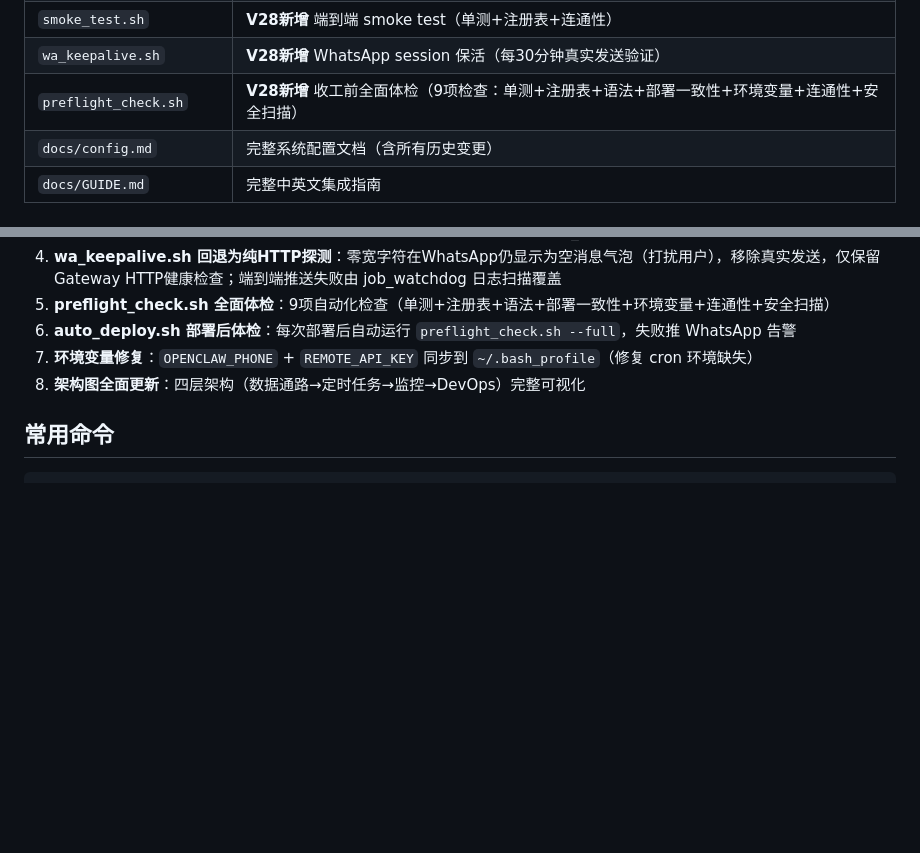
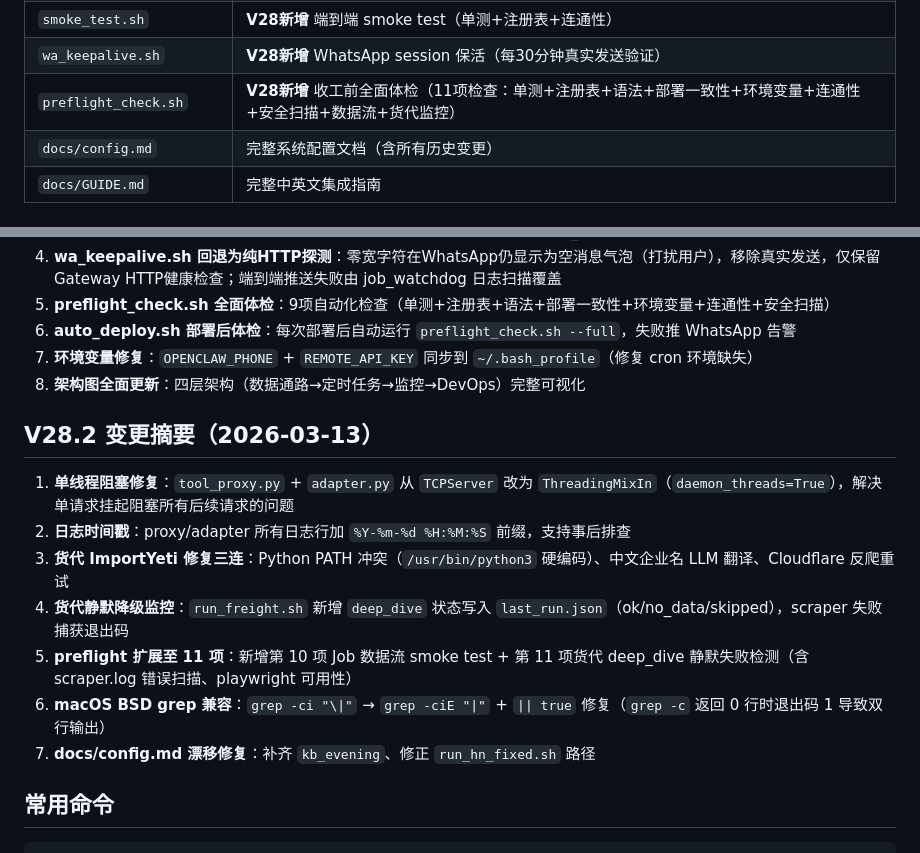
Before and after one commit to bisdom-cell/openclaw-model-bridge, a Markdown page: CLAUDE.md, 2 parts joined by grey strips. Drawn GitHub-style; blank space fills up the shorter version.

Commit message:
docs: V28.2 变更摘要 — 单线程修复 + 货代监控 + preflight 11项
https://claude.ai/code/session_01Fss9p8n518iDaYxTNuRkVG

```diff
--- a/CLAUDE.md
+++ b/CLAUDE.md
@@ -104,7 +104,7 @@
 | `gen_jobs_doc.py` | **V28新增** 从 registry 自动生成任务文档 + 漂移检测 |
 | `smoke_test.sh` | **V28新增** 端到端 smoke test（单测+注册表+连通性） |
 | `wa_keepalive.sh` | **V28新增** WhatsApp session 保活（每30分钟真实发送验证） |
-| `preflight_check.sh` | **V28新增** 收工前全面体检（9项检查：单测+注册表+语法+部署一致性+环境变量+连通性+安全扫描） |
+| `preflight_check.sh` | **V28新增** 收工前全面体检（11项检查：单测+注册表+语法+部署一致性+环境变量+连通性+安全扫描+数据流+货代监控） |
 | `docs/config.md` | 完整系统配置文档（含所有历史变更） |
 | `docs/GUIDE.md` | 完整中英文集成指南 |
 
@@ -147,6 +147,16 @@
 6. **auto_deploy.sh 部署后体检**：每次部署后自动运行 `preflight_check.sh --full`，失败推 WhatsApp 告警
 7. **环境变量修复**：`OPENCLAW_PHONE` + `REMOTE_API_KEY` 同步到 `~/.bash_profile`（修复 cron 环境缺失）
 8. **架构图全面更新**：四层架构（数据通路→定时任务→监控→DevOps）完整可视化
+
+## V28.2 变更摘要（2026-03-13）
+
+1. **单线程阻塞修复**：`tool_proxy.py` + `adapter.py` 从 `TCPServer` 改为 `ThreadingMixIn`（`daemon_threads=True`），解决单请求挂起阻塞所有后续请求的问题
+2. **日志时间戳**：proxy/adapter 所有日志行加 `%Y-%m-%d %H:%M:%S` 前缀，支持事后排查
+3. **货代 ImportYeti 修复三连**：Python PATH 冲突（`/usr/bin/python3` 硬编码）、中文企业名 LLM 翻译、Cloudflare 反爬重试
+4. **货代静默降级监控**：`run_freight.sh` 新增 `deep_dive` 状态写入 `last_run.json`（ok/no_data/skipped），scraper 失败捕获退出码
+5. **preflight 扩展至 11 项**：新增第 10 项 Job 数据流 smoke test + 第 11 项货代 deep_dive 静默失败检测（含 scraper.log 错误扫描、playwright 可用性）
+6. **macOS BSD grep 兼容**：`grep -ci "\|"` → `grep -ciE "|"` + `|| true` 修复（`grep -c` 返回 0 行时退出码 1 导致双行输出）
+7. **docs/config.md 漂移修复**：补齐 `kb_evening`、修正 `run_hn_fixed.sh` 路径
 
 ## 常用命令
 
```
Also changed, not shown: other parts of CLAUDE.md (+1 -1 lines).
